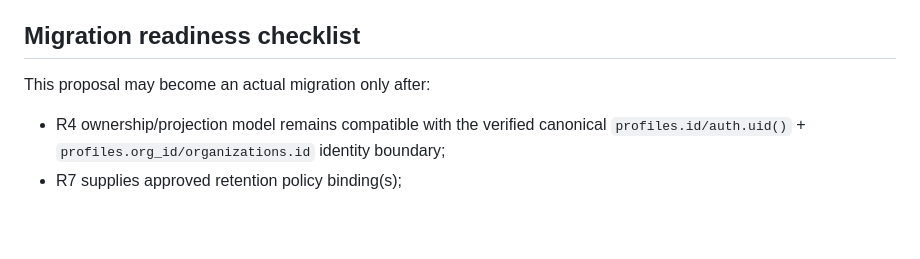
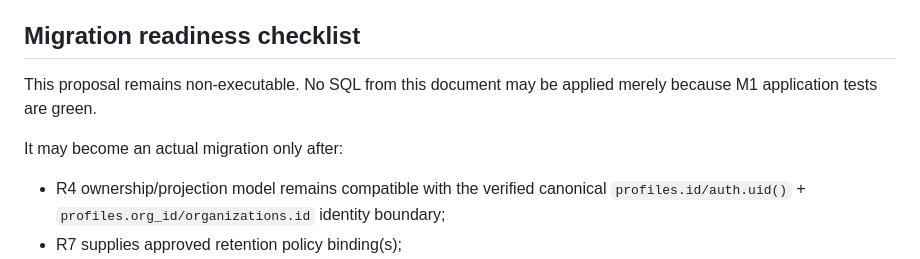
Before and after one commit to vratadajcm-png/dajc-eu, a Markdown page: docs/INTELLIGENCE_DB_SCHEMA_PROPOSAL.md, the part around the change. Drawn GitHub-style; blank space fills up the shorter version.

Commit message:
Clarify Intelligence migration remains non-executable until R4 R7 gates

```diff
--- a/docs/INTELLIGENCE_DB_SCHEMA_PROPOSAL.md
+++ b/docs/INTELLIGENCE_DB_SCHEMA_PROPOSAL.md
@@ -267,7 +267,9 @@ Delivery occurs in a separate worker transaction and never inside source fetch/c
 
 ## Migration readiness checklist
 
-This proposal may become an actual migration only after:
+This proposal remains non-executable. No SQL from this document may be applied merely because M1 application tests are green.
+
+It may become an actual migration only after:
 - R4 ownership/projection model remains compatible with the verified canonical `profiles.id/auth.uid()` + `profiles.org_id/organizations.id` identity boundary;
 - R7 supplies approved retention policy binding(s);
 - exact production helper/function versions are re-read immediately before SQL implementation rather than copied from a stale snapshot;
```
